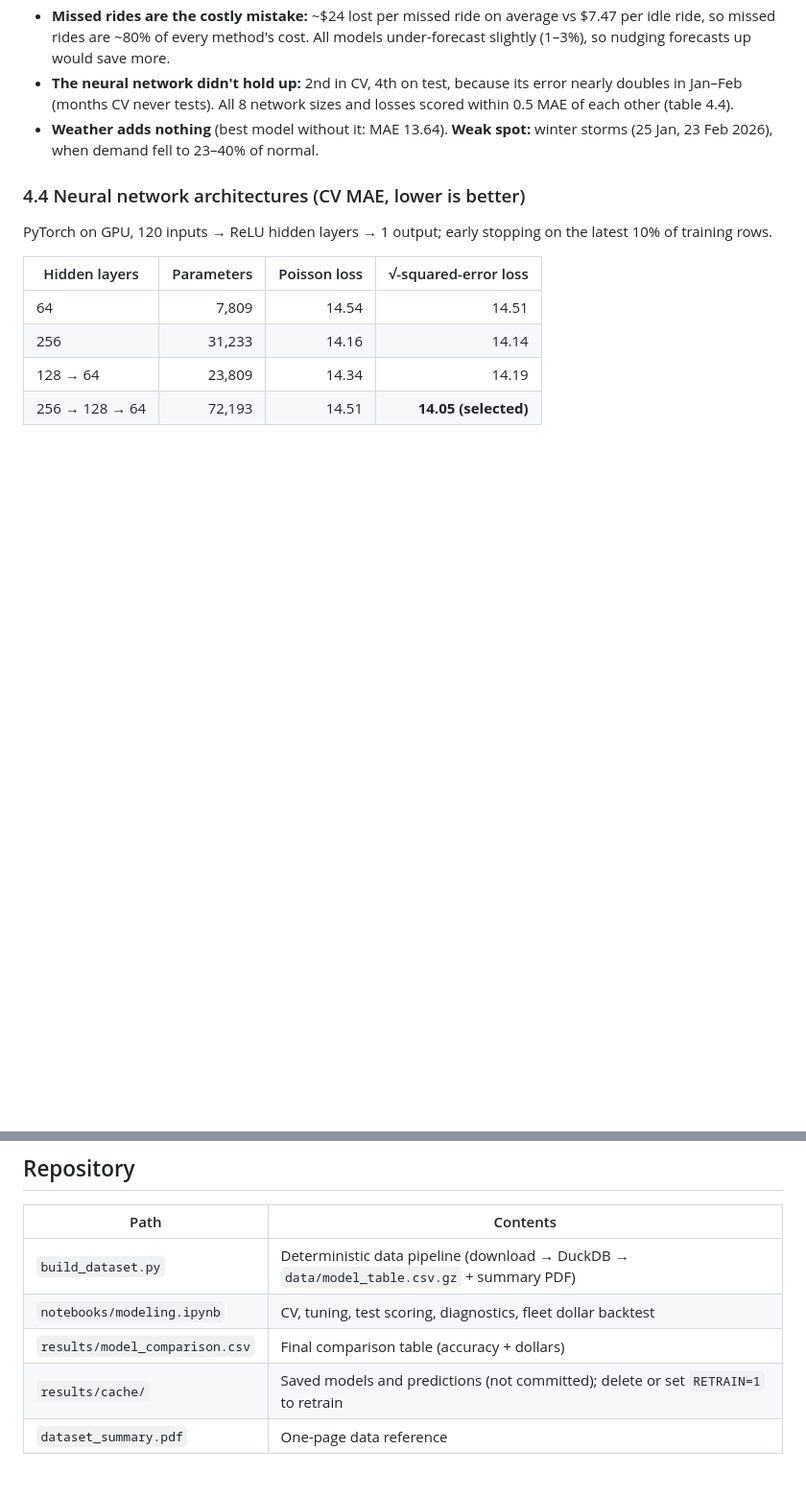
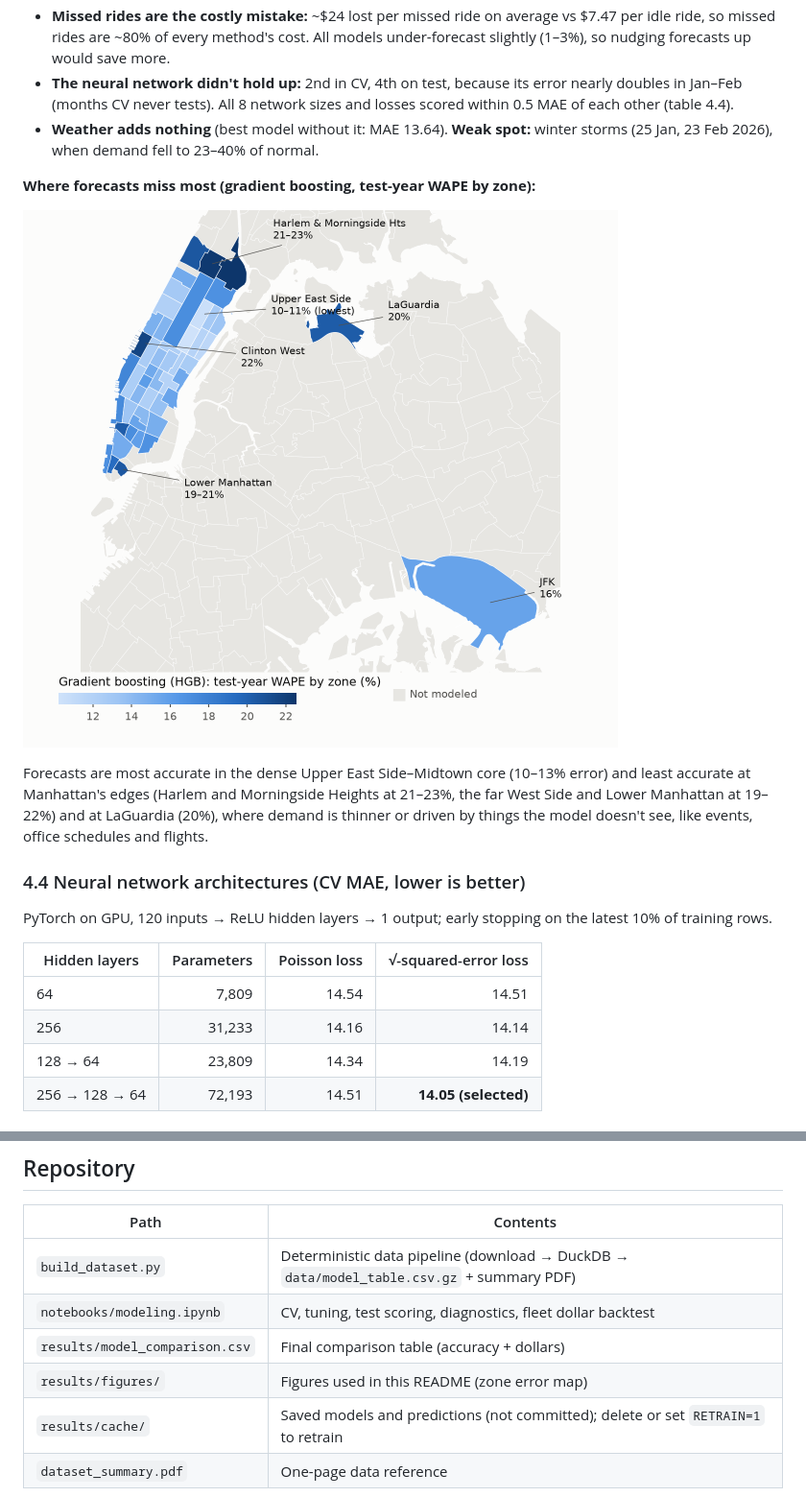
Before and after one commit to leeanddrew/ai-edge-nyc-taxi-demand, a Markdown page: README.md, 2 parts joined by grey strips. Shown at 96% size. GitHub-like rendering; pictures changed too: results/figures/zone_wape_map.png (added); blank space fills up the shorter version.

Commit message:
added a choropleth plot on readme.md

```diff
--- a/README.md
+++ b/README.md
@@ -174,6 +174,15 @@ records completed trips, so these are simulated savings to confirm in a pilot.
 - **Weather adds nothing** (best model without it: MAE 13.64). **Weak spot:** winter storms (25 Jan, 23 Feb 2026), when
   demand fell to 23–40% of normal.
 
+**Where forecasts miss most (gradient boosting, test-year WAPE by zone):**
+
+![Map of forecast error by taxi zone](results/figures/zone_wape_map.png)
+
+Forecasts are most accurate in the dense Upper East Side–Midtown core (10–13% error) and least accurate at
+Manhattan's edges (Harlem and Morningside Heights at 21–23%, the far West Side and Lower Manhattan at 19–22%) and at
+LaGuardia (20%), where demand is thinner or driven by things the model doesn't see, like events, office schedules and
+flights.
+
 ### 4.4 Neural network architectures (CV MAE, lower is better)
 
 PyTorch on GPU, 120 inputs → ReLU hidden layers → 1 output; early stopping on the latest 10% of training rows.
@@ -218,6 +227,7 @@ PyTorch on GPU, 120 inputs → ReLU hidden layers → 1 output; early stopping o
 | `build_dataset.py` | Deterministic data pipeline (download → DuckDB → `data/model_table.csv.gz` + summary PDF) |
 | `notebooks/modeling.ipynb` | CV, tuning, test scoring, diagnostics, fleet dollar backtest |
 | `results/model_comparison.csv` | Final comparison table (accuracy + dollars) |
+| `results/figures/` | Figures used in this README (zone error map) |
 | `results/cache/` | Saved models and predictions (not committed); delete or set `RETRAIN=1` to retrain |
 | `dataset_summary.pdf` | One-page data reference |
 
```
Also changed, not shown: 1 other file.
